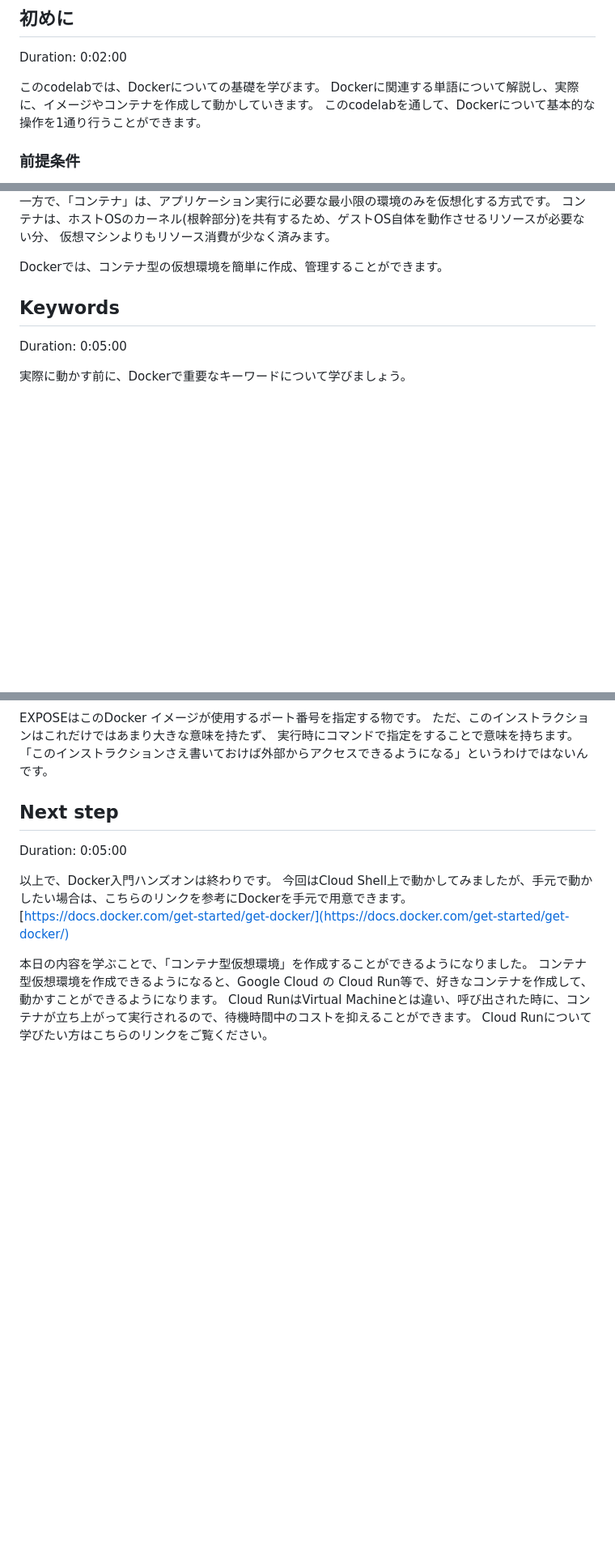
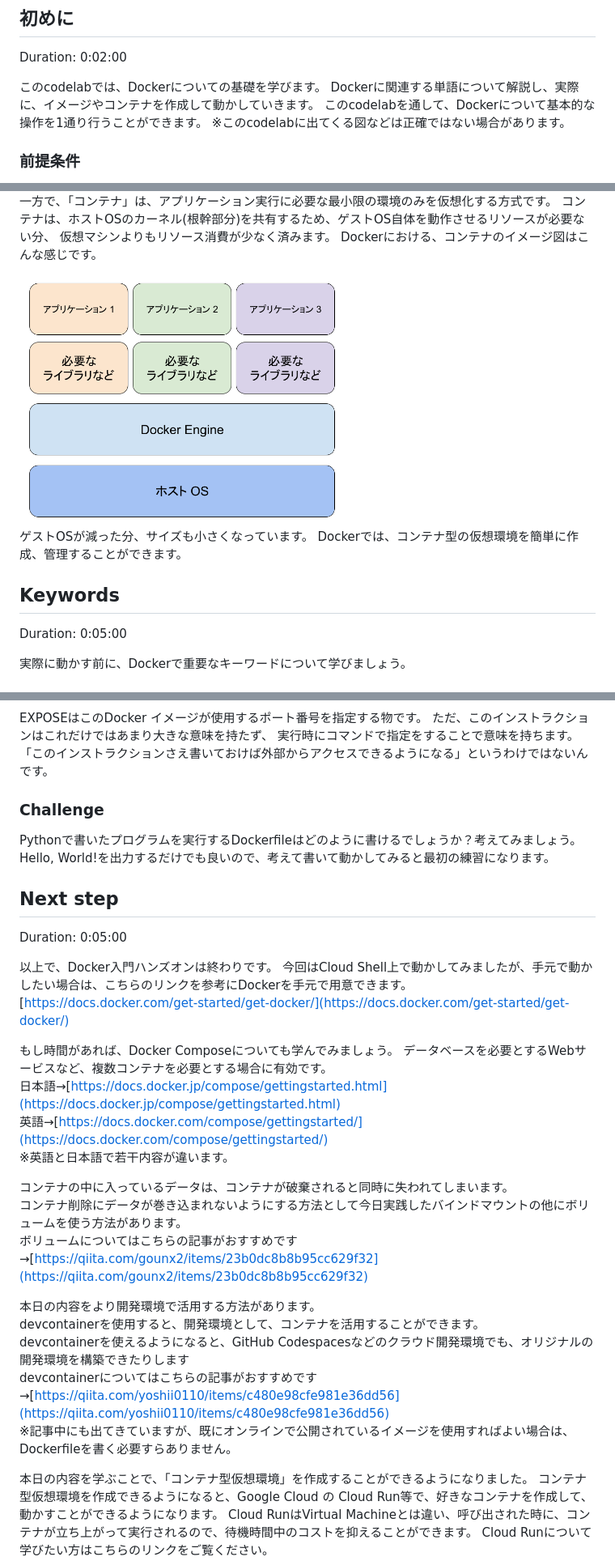
Before and after one commit to Yu-HaruWolf/docker-codelab, a Markdown page: docs/codelab-ja.md, 3 parts joined by grey strips. Shown: that part at 81% size. Drawn GitHub-style; pictures changed too: docs/img/Docker.png (added); blank space fills up the shorter version.

Commit message:
add images and extra content

```diff
--- a/docs/codelab-ja.md
+++ b/docs/codelab-ja.md
@@ -13,6 +13,7 @@ Duration: 0:02:00
 このcodelabでは、Dockerについての基礎を学びます。
 Dockerに関連する単語について解説し、実際に、イメージやコンテナを作成して動かしていきます。
 このcodelabを通して、Dockerについて基本的な操作を1通り行うことができます。
+※このcodelabに出てくる図などは正確ではない場合があります。
 
 ### 前提条件
 
@@ -43,7 +44,11 @@ DockerはDocker社が開発している仮想環境プラットフォームで
 一方で、「コンテナ」は、アプリケーション実行に必要な最小限の環境のみを仮想化する方式です。
 コンテナは、ホストOSのカーネル(根幹部分)を共有するため、ゲストOS自体を動作させるリソースが必要ない分、
 仮想マシンよりもリソース消費が少なく済みます。
+Dockerにおける、コンテナのイメージ図はこんな感じです。
 
+<img src="img/Docker.png" width="400">
+
+ゲストOSが減った分、サイズも小さくなっています。
 Dockerでは、コンテナ型の仮想環境を簡単に作成、管理することができます。
 
 ## Keywords
@@ -303,6 +318,10 @@ EXPOSEはこのDocker イメージが使用するポート番号を指定する
 実行時にコマンドで指定をすることで意味を持ちます。
 「このインストラクションさえ書いておけば外部からアクセスできるようになる」というわけではないんです。
 
+### Challenge
+Pythonで書いたプログラムを実行するDockerfileはどのように書けるでしょうか？考えてみましょう。
+Hello, World!を出力するだけでも良いので、考えて書いて動かしてみると最初の練習になります。
+
 
 ## Next step
 Duration: 0:05:00
@@ -311,6 +330,22 @@ Duration: 0:05:00
 今回はCloud Shell上で動かしてみましたが、手元で動かしたい場合は、こちらのリンクを参考にDockerを手元で用意できます。<br>
 [https://docs.docker.com/get-started/get-docker/](https://docs.docker.com/get-started/get-docker/)
 
+もし時間があれば、Docker Composeについても学んでみましょう。
+データベースを必要とするWebサービスなど、複数コンテナを必要とする場合に有効です。<br>
+日本語→[https://docs.docker.jp/compose/gettingstarted.html](https://docs.docker.jp/compose/gettingstarted.html)<br>
+英語→[https://docs.docker.com/compose/gettingstarted/](https://docs.docker.com/compose/gettingstarted/)<br>
+※英語と日本語で若干内容が違います。
+
+コンテナの中に入っているデータは、コンテナが破棄されると同時に失われてしまいます。<br>
+コンテナ削除にデータが巻き込まれないようにする方法として今日実践したバインドマウントの他にボリュームを使う方法があります。<br>
+ボリュームについてはこちらの記事がおすすめです→[https://qiita.com/gounx2/items/23b0dc8b8b95cc629f32](https://qiita.com/gounx2/items/23b0dc8b8b95cc629f32)
+
+本日の内容をより開発環境で活用する方法があります。<br>
+devcontainerを使用すると、開発環境として、コンテナを活用することができます。<br>
+devcontainerを使えるようになると、GitHub Codespacesなどのクラウド開発環境でも、オリジナルの開発環境を構築できたりします<br>
+devcontainerについてはこちらの記事がおすすめです→[https://qiita.com/yoshii0110/items/c480e98cfe981e36dd56](https://qiita.com/yoshii0110/items/c480e98cfe981e36dd56)<br>
+※記事中にも出てきていますが、既にオンラインで公開されているイメージを使用すればよい場合は、Dockerfileを書く必要すらありません。
+
 本日の内容を学ぶことで、「コンテナ型仮想環境」を作成することができるようになりました。
 コンテナ型仮想環境を作成できるようになると、Google Cloud の Cloud Run等で、好きなコンテナを作成して、動かすことができるようになります。
 Cloud RunはVirtual Machineとは違い、呼び出された時に、コンテナが立ち上がって実行されるので、待機時間中のコストを抑えることができます。
```
Also changed, not shown: other parts of docs/codelab-ja.md (+10 -0 lines), docs/docker-ja/img/38fbb9c60b7e54a6.png (added), 2 other files.
